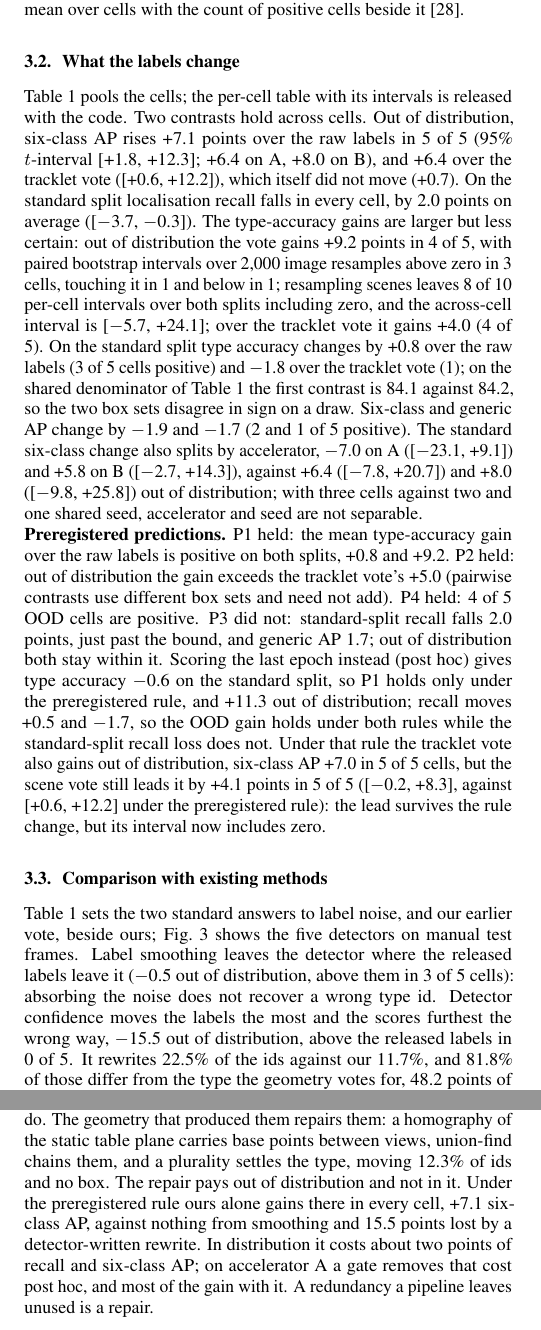
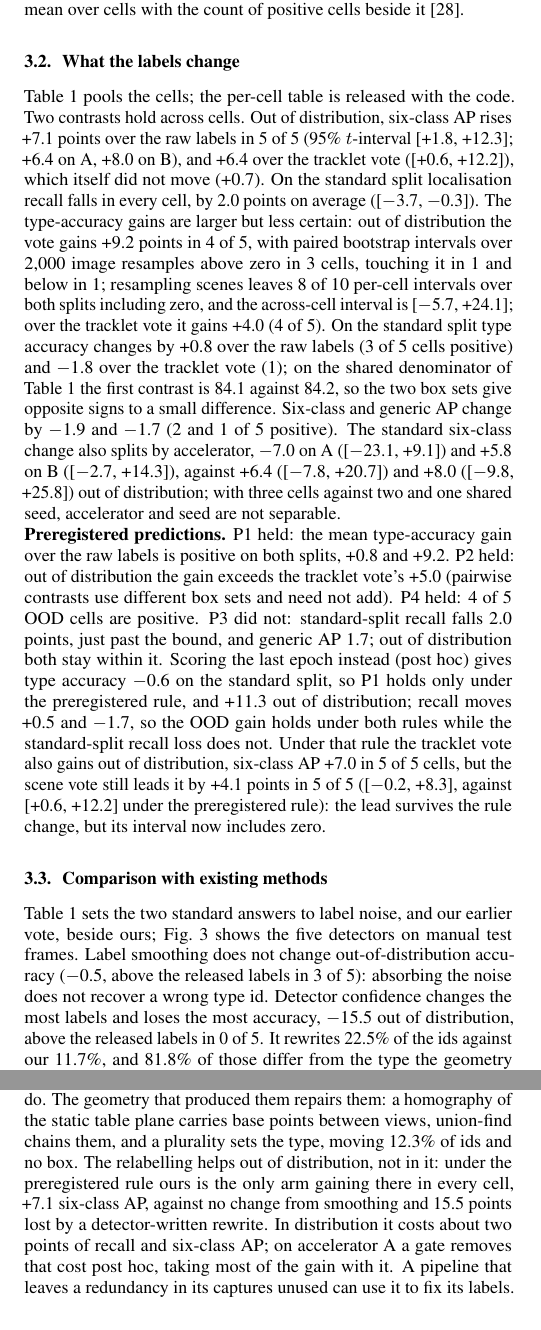
Before and after one commit to HeunSeungLim/glassnicol-scene-relabel, a LaTeX paper (paper/main_v18.tex): two parts of the columns of pages 3 and 4 of 5, joined at a grey line, cut so that both start at the same text. Compiled offline with pdfLaTeX.

Commit message:
writing: replace figurative phrasing with direct statements

```diff
--- a/paper/main_v18.tex
+++ b/paper/main_v18.tex
@@ -121,7 +121,7 @@ Training labels & Six & $\Delta$ & Gen & Rec & Type & Six & $\Delta$ & Gen & Rec
 \end{table*}
 
 \subsection{What the labels change}
-Table~\ref{tab:main} pools the cells; the per-cell table with its intervals is released with the code. Two contrasts hold across cells. Out of distribution, six-class AP rises \SvSixOODVsRawGain{} points over the raw labels in \SvSixOODVsRawPos{} of \SvCells{} (95\% $t$-interval \SvSixOODVsRawCI; \SvOODGainA{} on A, \SvOODGainB{} on B), and \SvSixOODVsTrkGain{} over the tracklet vote (\SvSixOODVsTrkCI), which itself did not move (\SvSixOODTrkVsRawGain). On the standard split localisation recall falls in every cell, by 2.0 points on average (\SvRecStdVsRawCI). The type-accuracy gains are larger but less certain: out of distribution the vote gains \SvTypeOODVsRawGain{} points in \SvTypeOODVsRawPos{} of \SvCells, with paired bootstrap intervals over \SvBootDraws{} image resamples above zero in \SvOODAbove{} cells, touching it in \SvOODStraddle{} and below in \SvOODBelow{}; resampling scenes leaves \SceneBootZero{} of \SceneBootCells{} per-cell intervals over both splits including zero, and the across-cell interval is \SvTypeOODVsRawCI; over the tracklet vote it gains \SvTypeOODVsTrkGain{} (\SvTypeOODVsTrkPos{} of \SvCells). On the standard split type accuracy changes by \SvTypeStdVsRawGain{} over the raw labels (\SvTypeStdVsRawPos{} of \SvCells{} cells positive) and \SvTypeStdVsTrkGain{} over the tracklet vote (\SvTypeStdVsTrkPos{}); on the shared denominator of Table~\ref{tab:main} the first contrast is \TblSvStdType{} against \TblRawStdType, so the two box sets disagree in sign on a draw. Six-class and generic AP change by \SvSixStdVsRawGain{} and \SvGenStdVsRawGain{} (\SvSixStdVsRawPos{} and \SvGenStdVsRawPos{} of \SvCells{} positive). The standard six-class change also splits by accelerator, \SvStdGainA{} on A (\SvStdCIA) and \SvStdGainB{} on B (\SvStdCIB), against \SvOODGainA{} (\SvOODCIA) and \SvOODGainB{} (\SvOODCIB) out of distribution; with three cells against two and one shared seed, accelerator and seed are not separable.
+Table~\ref{tab:main} pools the cells; the per-cell table is released with the code. Two contrasts hold across cells. Out of distribution, six-class AP rises \SvSixOODVsRawGain{} points over the raw labels in \SvSixOODVsRawPos{} of \SvCells{} (95\% $t$-interval \SvSixOODVsRawCI; \SvOODGainA{} on A, \SvOODGainB{} on B), and \SvSixOODVsTrkGain{} over the tracklet vote (\SvSixOODVsTrkCI), which itself did not move (\SvSixOODTrkVsRawGain). On the standard split localisation recall falls in every cell, by 2.0 points on average (\SvRecStdVsRawCI). The type-accuracy gains are larger but less certain: out of distribution the vote gains \SvTypeOODVsRawGain{} points in \SvTypeOODVsRawPos{} of \SvCells, with paired bootstrap intervals over \SvBootDraws{} image resamples above zero in \SvOODAbove{} cells, touching it in \SvOODStraddle{} and below in \SvOODBelow{}; resampling scenes leaves \SceneBootZero{} of \SceneBootCells{} per-cell intervals over both splits including zero, and the across-cell interval is \SvTypeOODVsRawCI; over the tracklet vote it gains \SvTypeOODVsTrkGain{} (\SvTypeOODVsTrkPos{} of \SvCells). On the standard split type accuracy changes by \SvTypeStdVsRawGain{} over the raw labels (\SvTypeStdVsRawPos{} of \SvCells{} cells positive) and \SvTypeStdVsTrkGain{} over the tracklet vote (\SvTypeStdVsTrkPos{}); on the shared denominator of Table~\ref{tab:main} the first contrast is \TblSvStdType{} against \TblRawStdType, so the two box sets give opposite signs to a small difference. Six-class and generic AP change by \SvSixStdVsRawGain{} and \SvGenStdVsRawGain{} (\SvSixStdVsRawPos{} and \SvGenStdVsRawPos{} of \SvCells{} positive). The standard six-class change also splits by accelerator, \SvStdGainA{} on A (\SvStdCIA) and \SvStdGainB{} on B (\SvStdCIB), against \SvOODGainA{} (\SvOODCIA) and \SvOODGainB{} (\SvOODCIB) out of distribution; with three cells against two and one shared seed, accelerator and seed are not separable.
 
 \noindent\textbf{Preregistered predictions.} P1 held: the mean type-accuracy gain over the raw labels is positive on both splits, \SvTypeStdVsRawGain{} and \SvTypeOODVsRawGain. P2 held: out of distribution the gain exceeds the tracklet vote's \SvTypeOODTrkVsRawGain{} (pairwise contrasts use different box sets and need not add). P4 held: \SvTypeOODVsRawPos{} of \SvCells{} OOD cells are positive. P3 did not: standard-split recall falls 2.0 points, just past the bound, and generic AP 1.7; out of distribution both stay within it. Scoring the last epoch instead (post hoc) gives type accuracy \SvLTypeStdVsRawGainL{} on the standard split, so P1 holds only under the preregistered rule, and \SvLTypeOODVsRawGainL{} out of distribution; recall moves \SvLRecStdVsRawGainL{} and \SvLRecOODVsRawGainL, so the OOD gain holds under both rules while the standard-split recall loss does not. Under that rule the tracklet vote also gains out of distribution, six-class AP \TrkLSixOODVsRawGainL{} in \TrkLSixOODVsRawPosL{} of \SvLCells{} cells, but the scene vote still leads it by \SvLSixOODVsTrkGainL{} points in \SvLSixOODVsTrkPosL{} of \SvLCells{} (\SvLSixOODVsTrkCI, against \SvSixOODVsTrkCI{} under the preregistered rule): the lead survives the rule change, but its interval now includes zero.
 
@@ -134,7 +134,7 @@ Table~\ref{tab:main} pools the cells; the per-cell table with its intervals is r
 
 \subsection{Comparison with existing methods}
 \label{sec:pairs}
-Table~\ref{tab:main} sets the two standard answers to label noise, and our earlier vote, beside ours; Fig.~\ref{fig:qual} shows the five detectors on manual test frames. Label smoothing leaves the detector where the released labels leave it (\BaseLsOODGain{} out of distribution, above them in \BaseLsOODPos{} of \SvCells{} cells): absorbing the noise does not recover a wrong type id. Detector confidence moves the labels the most and the scores furthest the wrong way, \BaseCfOODGain{} out of distribution, above the released labels in \BaseCfOODPos{} of \SvCells. It rewrites \ConfidChangedPct\% of the ids against our \SceneChangedRosterPct\%, and \ConfidVsSceneDisagreePct\% of those differ from the type the geometry votes for, \ConfidFloorPct{} points of that forced by the edit counts alone: a box it moves and we leave alone differs by construction. Under the preregistered rule the scene vote alone gains out of distribution in every cell, \BaseSvOODGain{} points in \BaseSvOODPos{} of \SvCells, against \BaseTrkOODGain{} in \BaseTrkOODPos{} for the adjacent-frame vote. At threshold \ConfidTauHigh{} (post hoc, A) it edits \ConfidTauHighChangedPct\% of the ids, about as many as our vote, and still falls \ConfidTauHighOODDrop{} points out of distribution in all \ConfidTauHighCells{} cells while beating us on the standard split: fewer edits soften the loss without making it a gain. Smoothing is the better choice on the standard split, ahead of us in every cell, so the case for relabelling is out of distribution. The last epoch keeps the order: \LastLsOODGain{} for smoothing, \LastCfOODGain{} for detector confidence, \TrkLSixOODVsRawGainL{} for the tracklet vote, \LastSvOODGain{} for ours (\LastSvOODPos{}/\SvCells).
+Table~\ref{tab:main} sets the two standard answers to label noise, and our earlier vote, beside ours; Fig.~\ref{fig:qual} shows the five detectors on manual test frames. Label smoothing does not change out-of-distribution accuracy (\BaseLsOODGain, above the released labels in \BaseLsOODPos{} of \SvCells): absorbing the noise does not recover a wrong type id. Detector confidence changes the most labels and loses the most accuracy, \BaseCfOODGain{} out of distribution, above the released labels in \BaseCfOODPos{} of \SvCells. It rewrites \ConfidChangedPct\% of the ids against our \SceneChangedRosterPct\%, and \ConfidVsSceneDisagreePct\% of those differ from the type the geometry votes for, \ConfidFloorPct{} points of that forced by the edit counts alone: a box it moves and we leave alone differs by construction. Under the preregistered rule the scene vote alone gains out of distribution in every cell, \BaseSvOODGain{} points in \BaseSvOODPos{} of \SvCells, against \BaseTrkOODGain{} in \BaseTrkOODPos{} for the adjacent-frame vote. At threshold \ConfidTauHigh{} (post hoc, A) it edits \ConfidTauHighChangedPct\% of the ids, about as many as our vote, and still falls \ConfidTauHighOODDrop{} points out of distribution in all \ConfidTauHighCells{} cells while beating us on the standard split: fewer edits soften the loss without making it a gain. Smoothing is the better choice on the standard split, ahead of us in every cell, so the case for relabelling is out of distribution. The last epoch keeps the order: \LastLsOODGain{} for smoothing, \LastCfOODGain{} for detector confidence, \TrkLSixOODVsRawGainL{} for the tracklet vote, \LastSvOODGain{} for ours (\LastSvOODPos{}/\SvCells).
 
 \section{Discussion and limitations}
 \label{sec:limits}
@@ -149,7 +149,7 @@ The association is only as good as the table: frames without background features
 Seed 4567 on A loses type accuracy on both splits, by eight and ten points, while every other cell gains six or more out of distribution; the mean sits inside the seed spread, so six-class AP carries the claim, and the tracklet contrast rerun on B for seed 1337 moved by \XHostTypeStd/\XHostTypeOOD{} type-accuracy points, a caution for single-cell results. Checkpoint selection by validation generic AP ($r^2=\SelRsq$) is shared across arms.
 
 \section{Conclusion}
-A released benchmark can disagree with itself, measurably and without a model: GlassNICOL's automatic types differ on the same glass in \FlipRateReg\% of adjacent-view pairs, where its hand labels almost never do. The geometry that produced them repairs them: a homography of the static table plane carries base points between views, union-find chains them, and a plurality settles the type, moving \SceneChangedPct\% of ids and no box. The repair pays out of distribution and not in it. Under the preregistered rule ours alone gains there in every cell, \SvSixOODVsRawGain{} six-class AP, against nothing from smoothing and \BaseCfOODDrop{} points lost by a detector-written rewrite. In distribution it costs about two points of recall and six-class AP; on accelerator A a gate removes that cost post hoc, and most of the gain with it. A redundancy a pipeline leaves unused is a repair.
+A released benchmark can disagree with itself, measurably and without a model: GlassNICOL's automatic types differ on the same glass in \FlipRateReg\% of adjacent-view pairs, where its hand labels almost never do. The geometry that produced them repairs them: a homography of the static table plane carries base points between views, union-find chains them, and a plurality sets the type, moving \SceneChangedPct\% of ids and no box. The relabelling helps out of distribution, not in it: under the preregistered rule ours is the only arm gaining there in every cell, \SvSixOODVsRawGain{} six-class AP, against no change from smoothing and \BaseCfOODDrop{} points lost by a detector-written rewrite. In distribution it costs about two points of recall and six-class AP; on accelerator A a gate removes that cost post hoc, taking most of the gain with it. A pipeline that leaves a redundancy in its captures unused can use it to fix its labels.
 
 \bibliographystyle{IEEEbib}
 \bibliography{references}
```
Also changed, not shown: paper/APSR_ICASSP2027_PAPER_V18.pdf, paper/main_v18.tex (6 more changed lines).
